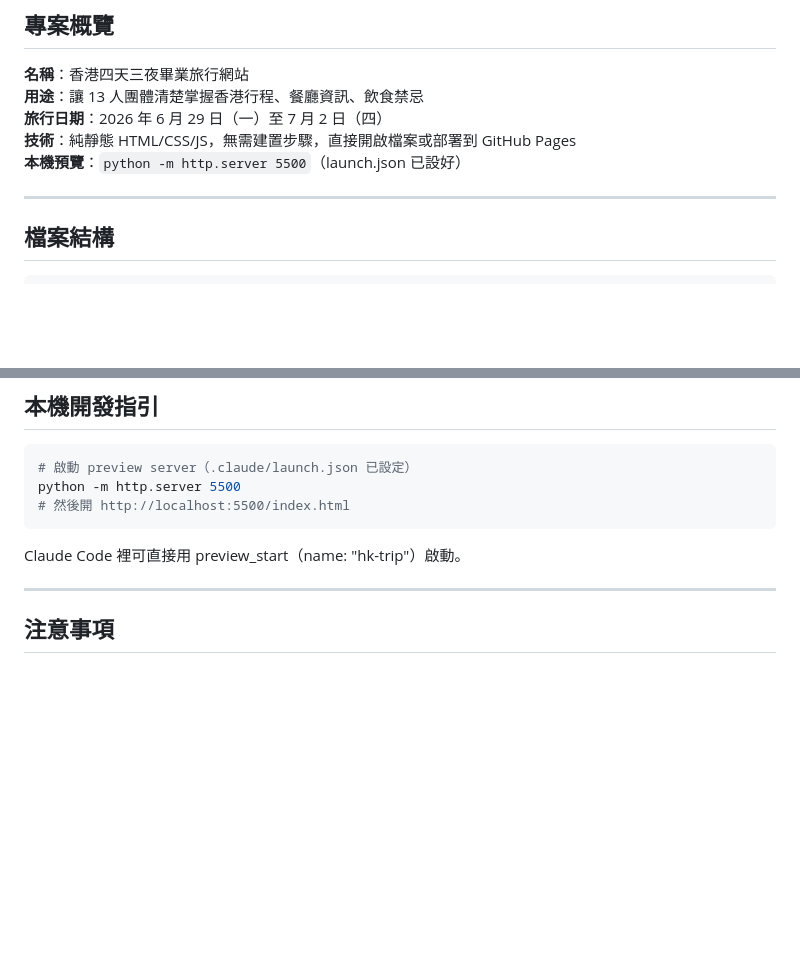
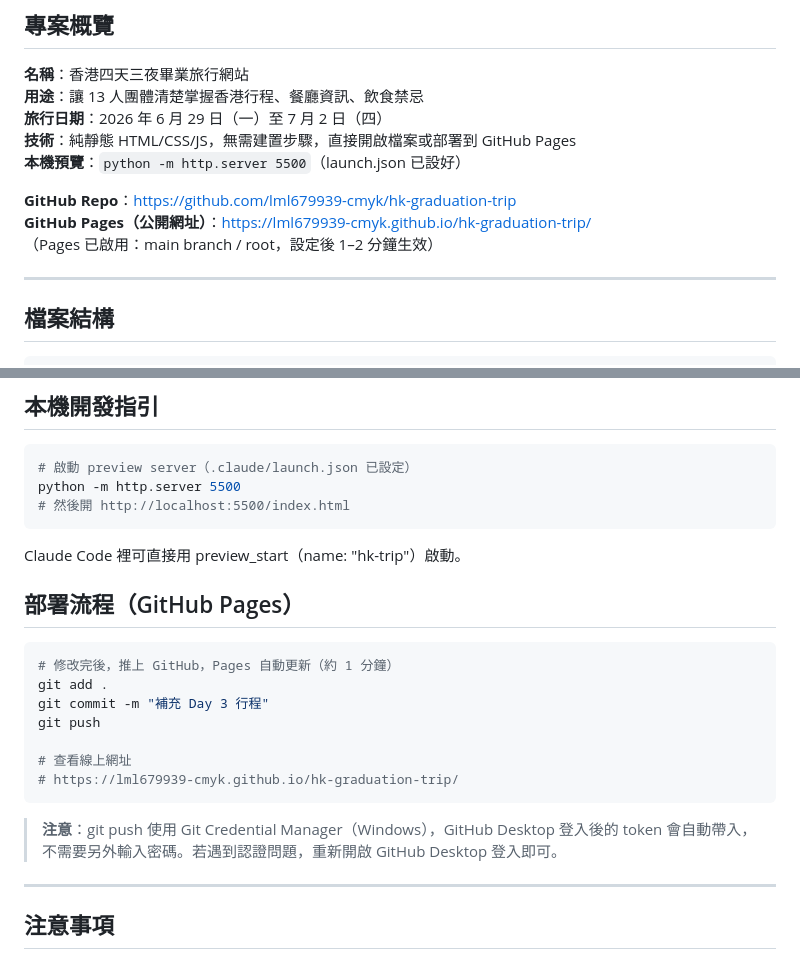
Before and after one commit to lml679939-cmyk/hk-graduation-trip, a Markdown page: CLAUDE.md, 2 parts joined by grey strips. Rendered like a GitHub page; blank space fills up the shorter version.

Commit message:
docs: 更新 CLAUDE.md 補充 GitHub repo / Pages 網址與部署流程
Co-Authored-By: Claude Sonnet 4.6 <noreply@anthropic.com>

````diff
--- a/CLAUDE.md
+++ b/CLAUDE.md
@@ -11,6 +11,10 @@
 **旅行日期**：2026 年 6 月 29 日（一）至 7 月 2 日（四）
 **技術**：純靜態 HTML/CSS/JS，無需建置步驟，直接開啟檔案或部署到 GitHub Pages
 **本機預覽**：`python -m http.server 5500`（launch.json 已設好）
+
+**GitHub Repo**：https://github.com/lml679939-cmyk/hk-graduation-trip
+**GitHub Pages（公開網址）**：https://lml679939-cmyk.github.io/hk-graduation-trip/
+（Pages 已啟用：main branch / root，設定後 1–2 分鐘生效）
 
 ---
 
@@ -191,6 +195,20 @@ python -m http.server 5500
 
 Claude Code 裡可直接用 preview_start（name: "hk-trip"）啟動。
 
+## 部署流程（GitHub Pages）
+
+```bash
+# 修改完後，推上 GitHub，Pages 自動更新（約 1 分鐘）
+git add .
+git commit -m "補充 Day 3 行程"
+git push
+
+# 查看線上網址
+# https://lml679939-cmyk.github.io/hk-graduation-trip/
+```
+
+> **注意**：git push 使用 Git Credential Manager（Windows），GitHub Desktop 登入後的 token 會自動帶入，不需要另外輸入密碼。若遇到認證問題，重新開啟 GitHub Desktop 登入即可。
+
 ---
 
 ## 注意事項
````
